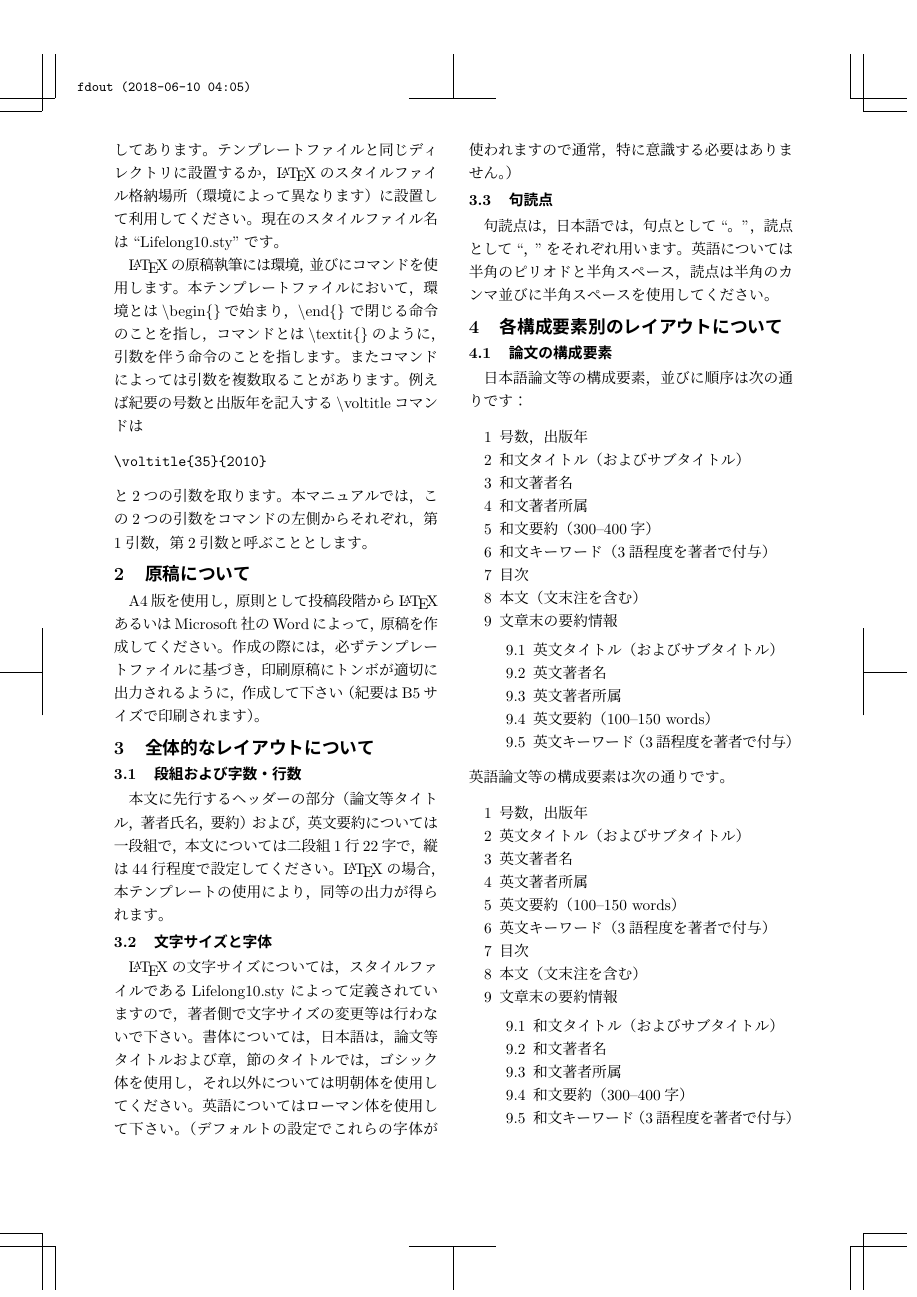
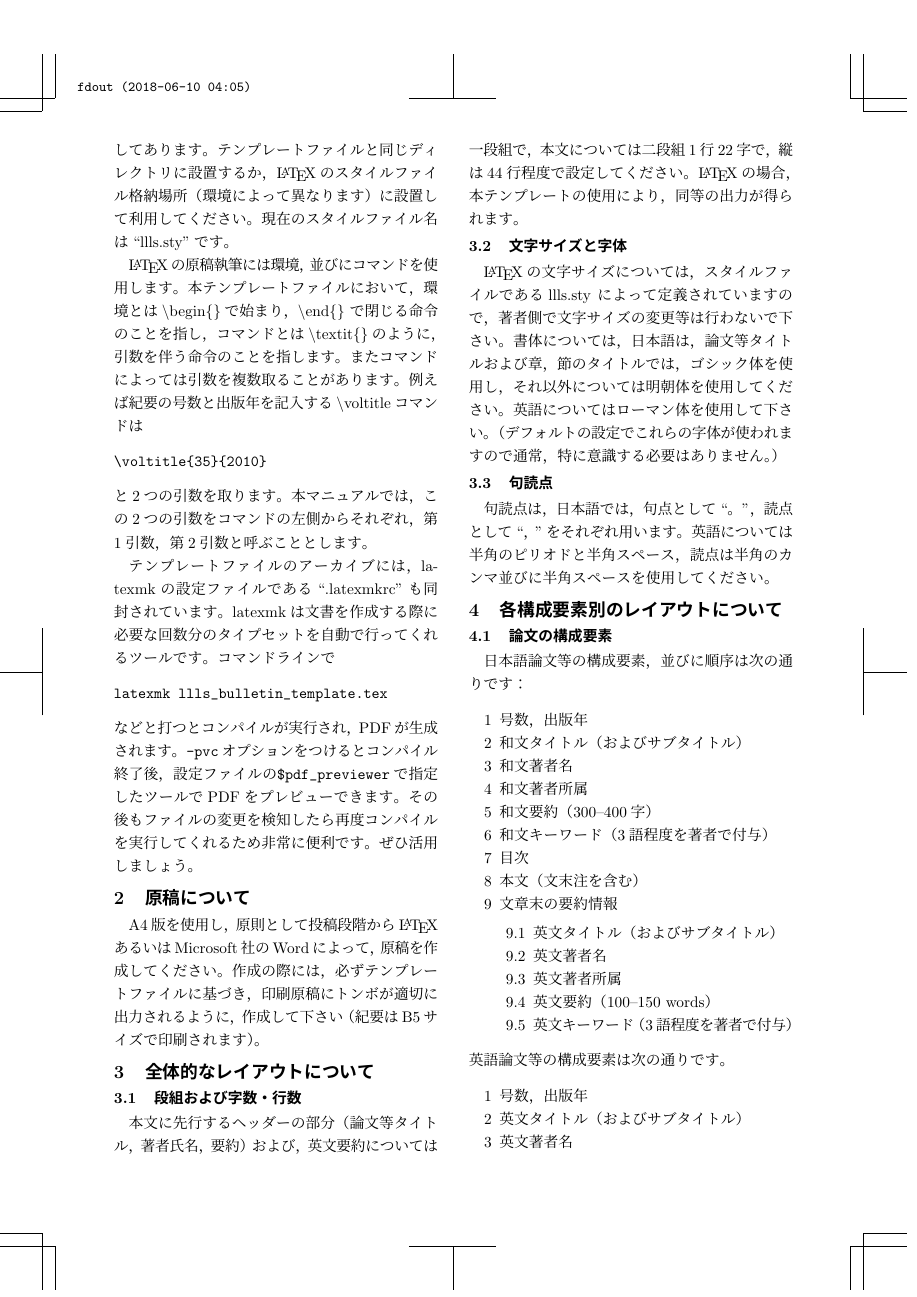
Before and after one commit to utlis/llls-bulletin_template, a LaTeX document (llls_bulletin_template.tex): page 2 of 10. Compiled offline with pLaTeX and dvipdfmx.

Commit message:
Add guide to latexmk

```diff
--- a/llls_bulletin_template.tex
+++ b/llls_bulletin_template.tex
@@ -70,7 +70,7 @@ Microsoft Word（以下，Word）の
 テンプレートファイルのアーカイブにスタイルファイルが同封してあります。テ
 ンプレートファイルと同じディレクトリに設置するか，\LaTeX{}のスタイルファイ
 ル格納場所（環境によって異なります）に設置して利用してください。現在のス
-タイルファイル名は``Lifelong10.sty''です。
+タイルファイル名は``llls.sty''です。
 
 \LaTeX{}の原稿執筆には環境，並びにコマンドを使用します。本テンプレートファ
 イルにおいて，環境とは$\backslash$begin\{\}で始まり，$\backslash$end\{\}
@@ -83,6 +83,17 @@ Microsoft Word（以下，Word）の
 \end{verbatim}
 と2つの引数を取ります。本マニュアルでは，この2つの引数をコマンド
 の左側からそれぞれ，第1引数，第2引数と呼ぶこととします。
+
+テンプレートファイルのアーカイブには，latexmkの設定ファイルである``.latexmkrc''も
+同封されています。latexmkは文書を作成する際に必要な回数分のタイプセットを自動で行ってく
+れるツールです。コマンドラインで
+\begin{verbatim}
+latexmk llls_bulletin_template.tex
+\end{verbatim}
+などと打つとコンパイルが実行され，PDFが生成されます。\verb|-pvc|オプションをつけると
+コンパイル終了後，設定ファイルの\verb|$pdf_previewer|で指定したツールでPDFを
+プレビューできます。その後もファイルの変更を検知したら再度コンパイルを実行してくれるため
+非常に便利です。ぜひ活用しましょう。
 
 \section{原稿について}
 A4版を使用し，原則として投稿段階から\LaTeX{}あるいはMicrosoft社のWordによっ
@@ -100,7 +111,7 @@ A4版を使用し，原則として投稿段階から\LaTeX{}あるいはMicroso
 
 
 \subsection{文字サイズと字体}
-\LaTeX{}の文字サイズについては，スタイルファイルであるLifelong10.sty
+\LaTeX{}の文字サイズについては，スタイルファイルであるllls.sty
 によって定義されていますので，著者側で文字サイ
 ズの変更等は行わないで下さい。書体については，日本語は，論
 文等タイトルおよび章，節のタイトルでは，ゴシック体を使用し，それ以外につ
```
